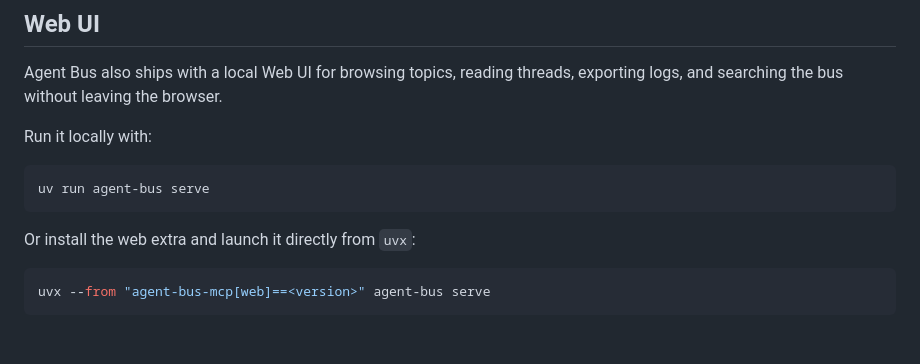
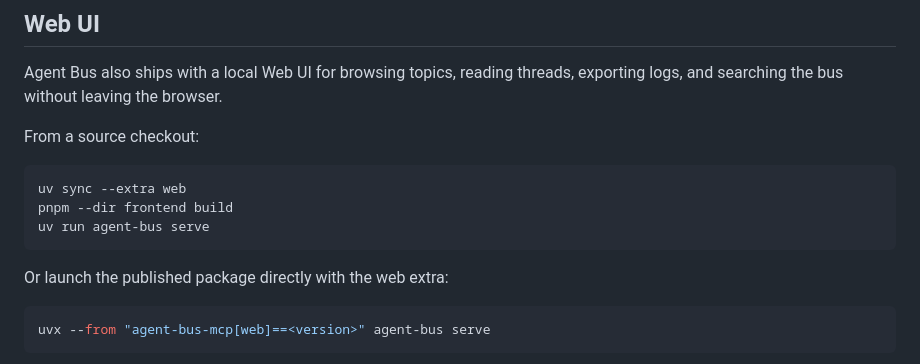
Before and after one commit to alessandrobologna/agent-bus-mcp, a Markdown page: README.md, the part around the change. Rendered like a GitHub page; blank space fills up the shorter version.

Commit message:
docs: clarify web ui quickstart prerequisites

````diff
--- a/README.md
+++ b/README.md
@@ -79,13 +79,15 @@ For a fuller walkthrough, start with [First topic between two peers](docs/tutori
 Agent Bus also ships with a local Web UI for browsing topics, reading threads, exporting logs, and
 searching the bus without leaving the browser.
 
-Run it locally with:
+From a source checkout:
 
 ```bash
+uv sync --extra web
+pnpm --dir frontend build
 uv run agent-bus serve
 ```
 
-Or install the web extra and launch it directly from `uvx`:
+Or launch the published package directly with the web extra:
 
 ```bash
 uvx --from "agent-bus-mcp[web]==<version>" agent-bus serve
````
